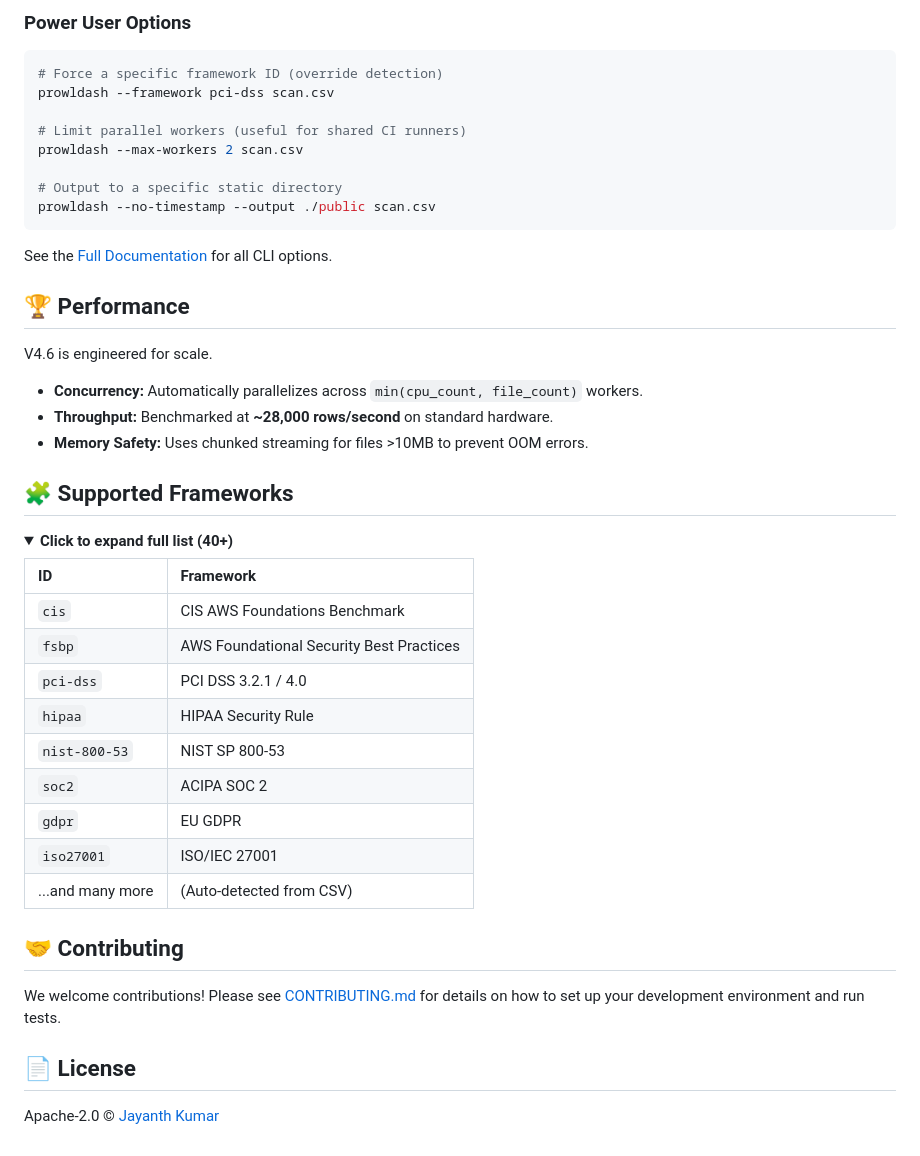
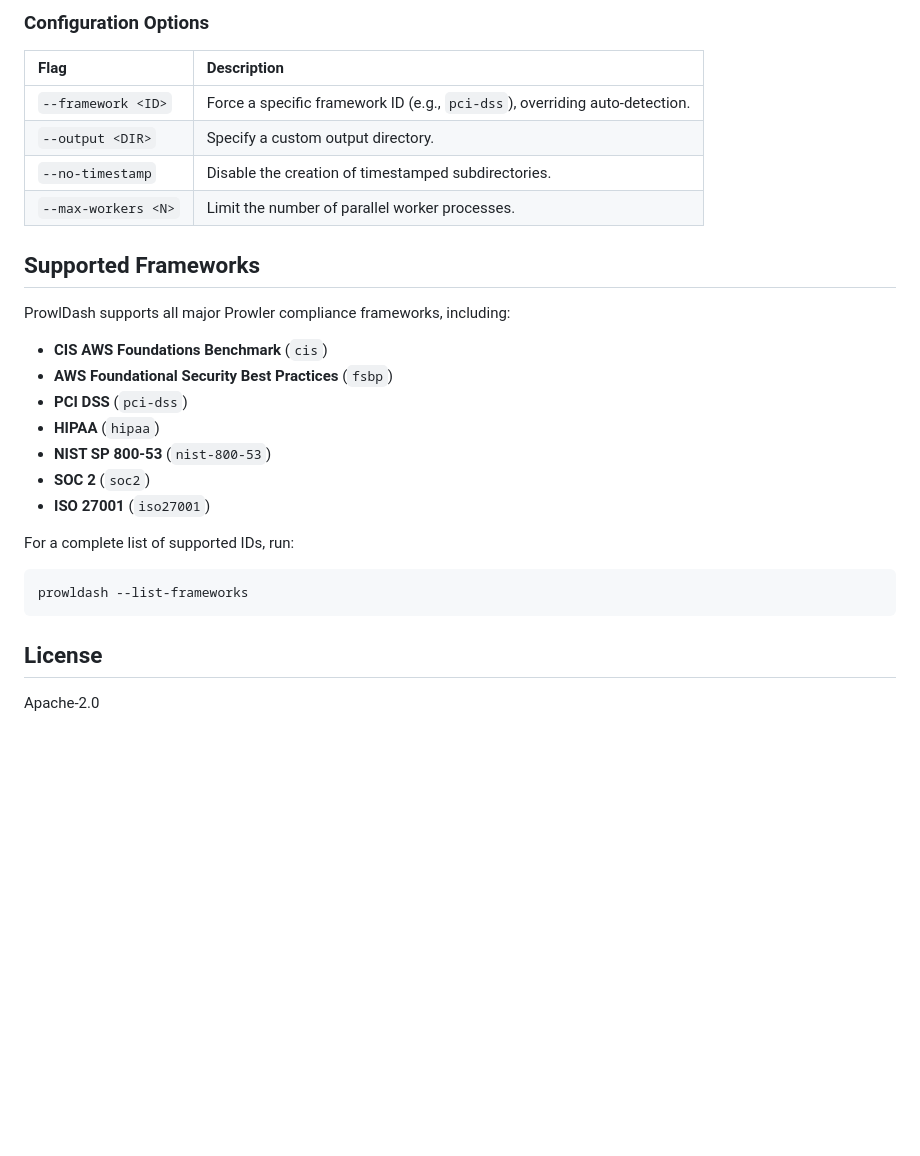
Before and after one commit to jayanthkumarak/ProwlDash, a Markdown page: README.md, the part around one of its changes. Drawn GitHub-style; folded sections open; blank space fills up the shorter version.

````diff
--- a/README.md
+++ b/README.md
@@ -88,50 +58,30 @@ prowldash old_scan.csv new_scan.csv
 ```
 
-### Power User Options
+### Configuration Options
+
+| Flag | Description |
+| :--- | :--- |
+| `--framework <ID>` | Force a specific framework ID (e.g., `pci-dss`), overriding auto-detection. |
+| `--output <DIR>` | Specify a custom output directory. |
+| `--no-timestamp` | Disable the creation of timestamped subdirectories. |
+| `--max-workers <N>` | Limit the number of parallel worker processes. |
+
+## Supported Frameworks
+
+ProwlDash supports all major Prowler compliance frameworks, including:
+*   **CIS AWS Foundations Benchmark** (`cis`)
+*   **AWS Foundational Security Best Practices** (`fsbp`)
+*   **PCI DSS** (`pci-dss`)
+*   **HIPAA** (`hipaa`)
+*   **NIST SP 800-53** (`nist-800-53`)
+*   **SOC 2** (`soc2`)
+*   **ISO 27001** (`iso27001`)
+
+For a complete list of supported IDs, run:
 ```bash
-# Force a specific framework ID (override detection)
-prowldash --framework pci-dss scan.csv
-
-# Limit parallel workers (useful for shared CI runners)
-prowldash --max-workers 2 scan.csv
-
-# Output to a specific static directory
-prowldash --no-timestamp --output ./public scan.csv
+prowldash --list-frameworks
 ```
 
-See the [Full Documentation](docs/index.html) for all CLI options.
+## License
 
-## 🏆 Performance
-
-V4.6 is engineered for scale.
-
-*   **Concurrency:** Automatically parallelizes across `min(cpu_count, file_count)` workers.
-*   **Throughput:** Benchmarked at **~28,000 rows/second** on standard hardware.
-*   **Memory Safety:** Uses chunked streaming for files >10MB to prevent OOM errors.
-
-## 🧩 Supported Frameworks
-
-<details>
-<summary><strong>Click to expand full list (40+)</strong></summary>
-
-| ID | Framework |
-| :--- | :--- |
-| `cis` | CIS AWS Foundations Benchmark |
-| `fsbp` | AWS Foundational Security Best Practices |
-| `pci-dss` | PCI DSS 3.2.1 / 4.0 |
-| `hipaa` | HIPAA Security Rule |
-| `nist-800-53` | NIST SP 800-53 |
-| `soc2` | ACIPA SOC 2 |
-| `gdpr` | EU GDPR |
-| `iso27001` | ISO/IEC 27001 |
-| ...and many more | (Auto-detected from CSV) |
-
-</details>
-
-## 🤝 Contributing
-
-We welcome contributions! Please see [CONTRIBUTING.md](CONTRIBUTING.md) for details on how to set up your development environment and run tests.
-
-## 📄 License
-
-Apache-2.0 © [Jayanth Kumar](https://github.com/jayanthkumarak)
+Apache-2.0
````
Also changed, not shown: other parts of README.md (+29 -59 lines).
